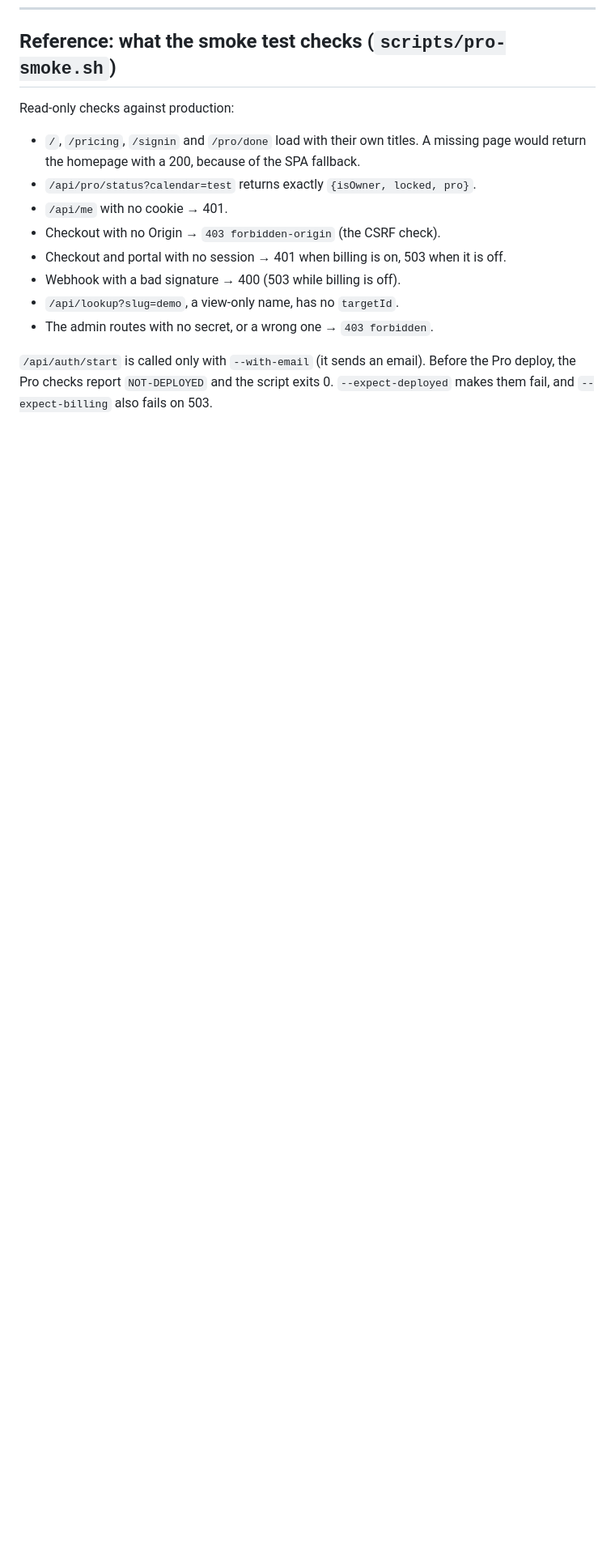
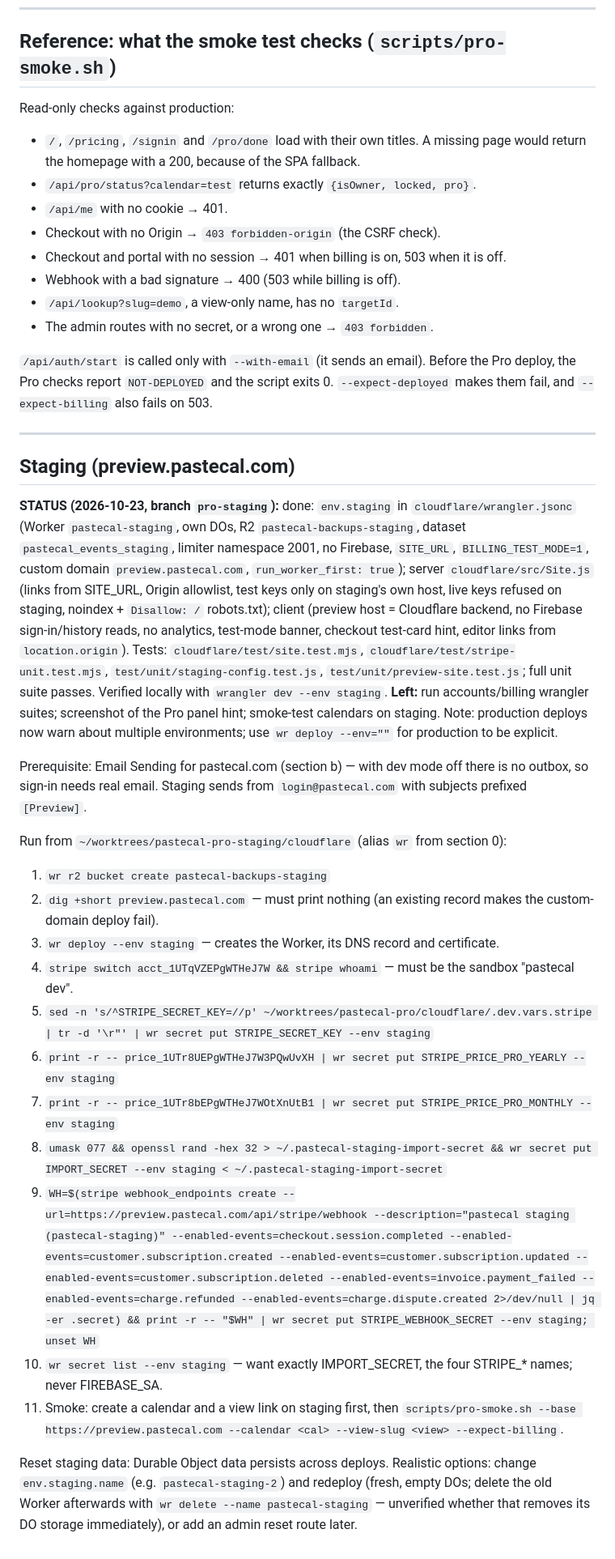
Before and after one commit to kazad/pastecal, a Markdown page: docs/pro-launch.md, the part around the change. Shown at 81% size. Rendered like a GitHub page; blank space fills up the shorter version.

Commit message:
Document the staging environment: status, owner commands, and reset options.
Co-Authored-By: Claude Opus 5.5 <noreply@anthropic.com>

```diff
--- a/docs/pro-launch.md
+++ b/docs/pro-launch.md
@@ -500,3 +500,27 @@ Read-only checks against production:
 - The admin routes with no secret, or a wrong one → `403 forbidden`.
 
 `/api/auth/start` is called only with `--with-email` (it sends an email). Before the Pro deploy, the Pro checks report `NOT-DEPLOYED` and the script exits 0. `--expect-deployed` makes them fail, and `--expect-billing` also fails on 503.
+
+---
+
+## Staging (preview.pastecal.com)
+
+**STATUS (2026-10-23, branch `pro-staging`):** done: `env.staging` in `cloudflare/wrangler.jsonc` (Worker `pastecal-staging`, own DOs, R2 `pastecal-backups-staging`, dataset `pastecal_events_staging`, limiter namespace 2001, no Firebase, `SITE_URL`, `BILLING_TEST_MODE=1`, custom domain `preview.pastecal.com`, `run_worker_first: true`); server `cloudflare/src/Site.js` (links from SITE_URL, Origin allowlist, test keys only on staging's own host, live keys refused on staging, noindex + `Disallow: /` robots.txt); client (preview host = Cloudflare backend, no Firebase sign-in/history reads, no analytics, test-mode banner, checkout test-card hint, editor links from `location.origin`). Tests: `cloudflare/test/site.test.mjs`, `cloudflare/test/stripe-unit.test.mjs`, `test/unit/staging-config.test.js`, `test/unit/preview-site.test.js`; full unit suite passes. Verified locally with `wrangler dev --env staging`. **Left:** run accounts/billing wrangler suites; screenshot of the Pro panel hint; smoke-test calendars on staging. Note: production deploys now warn about multiple environments; use `wr deploy --env=""` for production to be explicit.
+
+Prerequisite: Email Sending for pastecal.com (section b) — with dev mode off there is no outbox, so sign-in needs real email. Staging sends from `login@pastecal.com` with subjects prefixed `[Preview]`.
+
+Run from `~/worktrees/pastecal-pro-staging/cloudflare` (alias `wr` from section 0):
+
+1. `wr r2 bucket create pastecal-backups-staging`
+2. `dig +short preview.pastecal.com` — must print nothing (an existing record makes the custom-domain deploy fail).
+3. `wr deploy --env staging` — creates the Worker, its DNS record and certificate.
+4. `stripe switch acct_1UTqVZEPgWTHeJ7W && stripe whoami` — must be the sandbox "pastecal dev".
+5. `sed -n 's/^STRIPE_SECRET_KEY=//p' ~/worktrees/pastecal-pro/cloudflare/.dev.vars.stripe | tr -d '\r"' | wr secret put STRIPE_SECRET_KEY --env staging`
+6. `print -r -- price_1UTr8UEPgWTHeJ7W3PQwUvXH | wr secret put STRIPE_PRICE_PRO_YEARLY --env staging`
+7. `print -r -- price_1UTr8bEPgWTHeJ7WOtXnUtB1 | wr secret put STRIPE_PRICE_PRO_MONTHLY --env staging`
+8. `umask 077 && openssl rand -hex 32 > ~/.pastecal-staging-import-secret && wr secret put IMPORT_SECRET --env staging < ~/.pastecal-staging-import-secret`
+9. `WH=$(stripe webhook_endpoints create --url=https://preview.pastecal.com/api/stripe/webhook --description="pastecal staging (pastecal-staging)" --enabled-events=checkout.session.completed --enabled-events=customer.subscription.created --enabled-events=customer.subscription.updated --enabled-events=customer.subscription.deleted --enabled-events=invoice.payment_failed --enabled-events=charge.refunded --enabled-events=charge.dispute.created 2>/dev/null | jq -er .secret) && print -r -- "$WH" | wr secret put STRIPE_WEBHOOK_SECRET --env staging; unset WH`
+10. `wr secret list --env staging` — want exactly IMPORT_SECRET, the four STRIPE_* names; never FIREBASE_SA.
+11. Smoke: create a calendar and a view link on staging first, then `scripts/pro-smoke.sh --base https://preview.pastecal.com --calendar <cal> --view-slug <view> --expect-billing`.
+
+Reset staging data: Durable Object data persists across deploys. Realistic options: change `env.staging.name` (e.g. `pastecal-staging-2`) and redeploy (fresh, empty DOs; delete the old Worker afterwards with `wr delete --name pastecal-staging` — unverified whether that removes its DO storage immediately), or add an admin reset route later.
```
